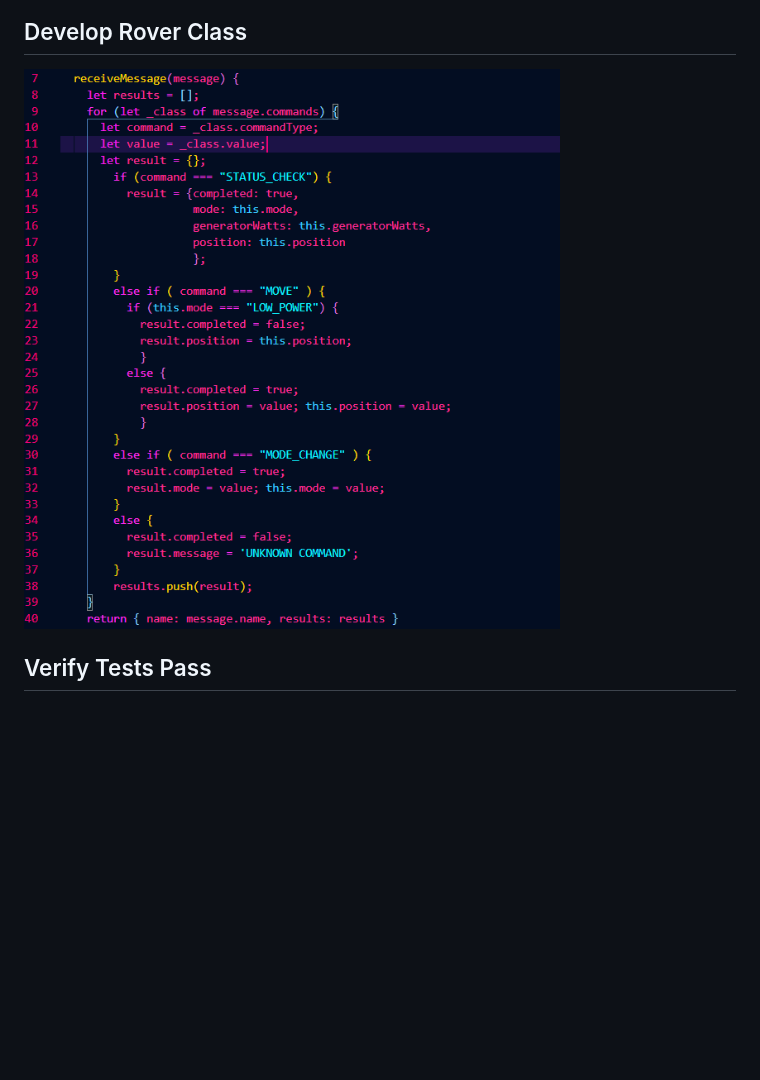
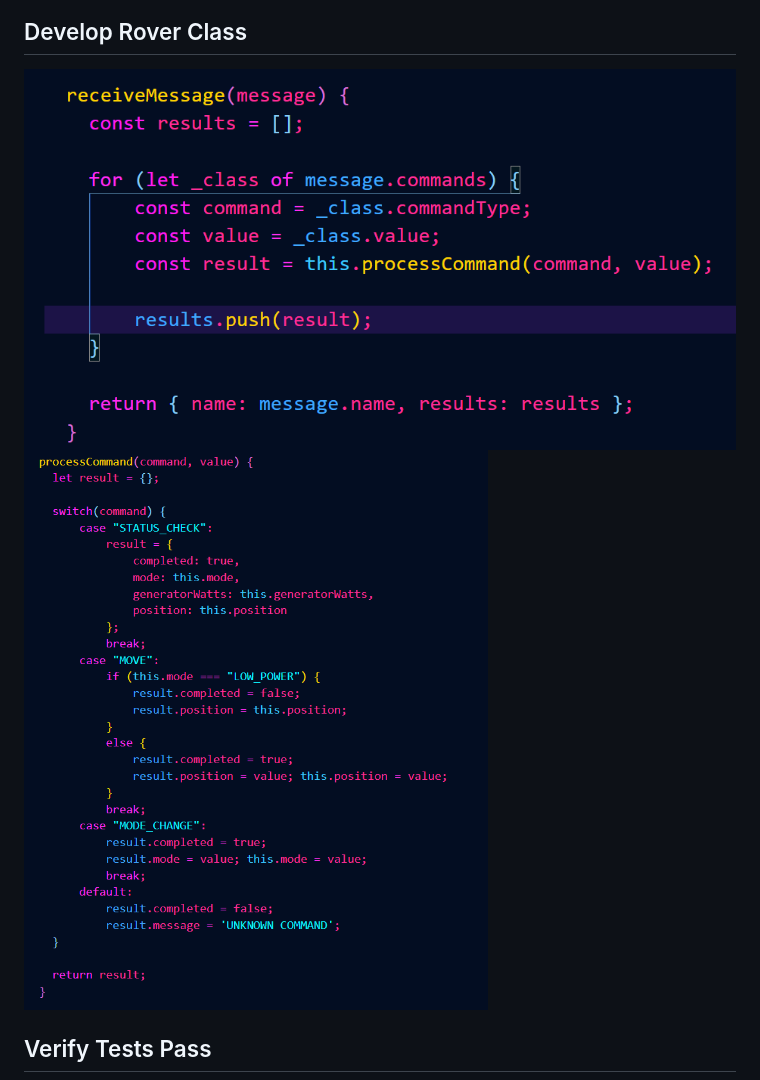
Before and after one commit to theodoremoreland/MarsRover, a Markdown page: README.md, the part around the change. Drawn GitHub-style; pictures changed too: presentation/10.PNG, presentation/11.PNG (added); blank space fills up the shorter version.

Commit message:
updated presentation images and README to reflect new code

```diff
--- a/README.md
+++ b/README.md
@@ -45,6 +45,8 @@ Below is a walkthrough of the Test Driven Devlopment of the suite(s) and classes
 
 <img src="presentation/10.PNG" width="800">
 
+<img src="presentation/11.PNG" width="900">
+
 ## Verify Tests Pass
 
 <img src="presentation/4.PNG" width="900">
```
